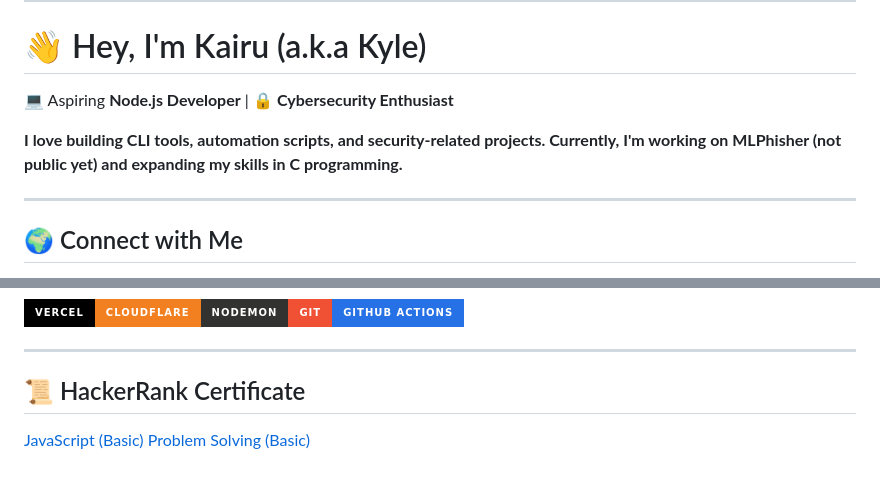
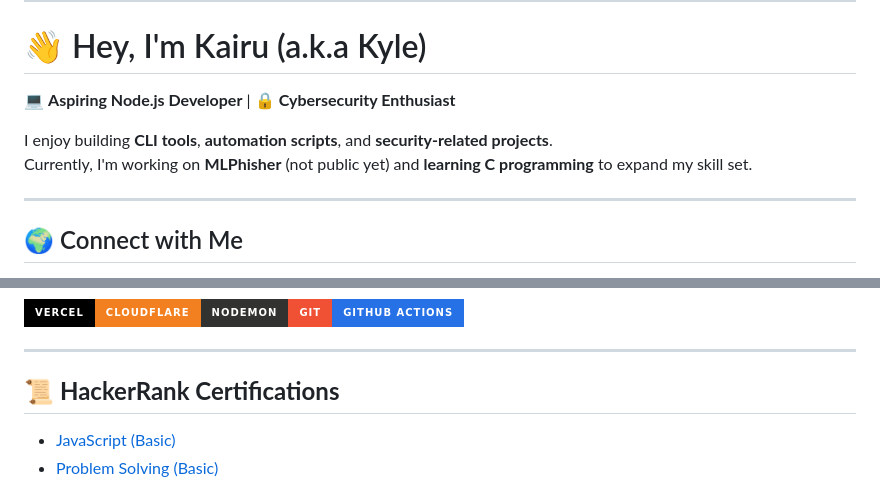
Before and after one commit to Kairu-bit/Kairu-bit, a Markdown page: README.md, 2 parts joined by grey strips. Drawn GitHub-style; badges without logos.

```diff
--- a/README.md
+++ b/README.md
@@ -4,9 +4,10 @@
 
 # 👋 Hey, I'm Kairu (a.k.a Kyle)
 
-💻 Aspiring **Node.js Developer** | 🔒 **Cybersecurity Enthusiast**
+💻 **Aspiring Node.js Developer** | 🔒 **Cybersecurity Enthusiast**
 
-**I love building CLI tools, automation scripts, and security-related projects. Currently, I'm working on MLPhisher (not public yet) and expanding my skills in C programming.**
+I enjoy building **CLI tools**, **automation scripts**, and **security-related projects**.
+Currently, I'm working on **MLPhisher** (not public yet) and **learning C programming** to expand my skill set.
 
 ---
 
@@ -34,7 +35,7 @@
 
 ---
 
-## 📜 HackerRank Certificate
-[JavaScript (Basic)](https://www.hackerrank.com/certificates/7cb140cfc38e)
-[Problem Solving (Basic)](https://www.hackerrank.com/certificates/cc7e6302fbc3)
+## 📜 **HackerRank Certifications**
+- [JavaScript (Basic)](https://www.hackerrank.com/certificates/7cb140cfc38e)
+- [Problem Solving (Basic)](https://www.hackerrank.com/certificates/cc7e6302fbc3)
 
```
Also changed, not shown: other parts of README.md (+11 -2 lines).
